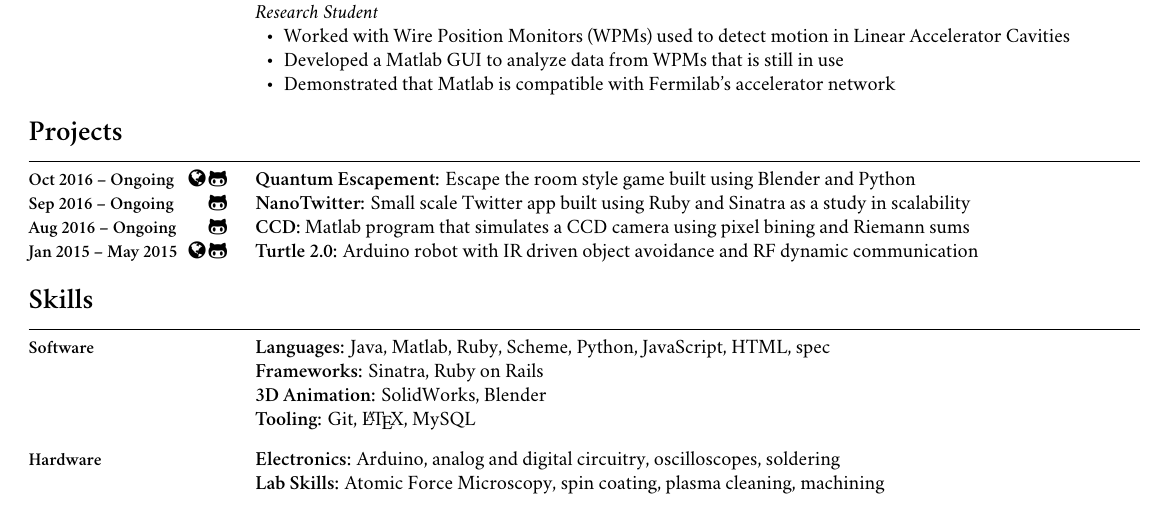
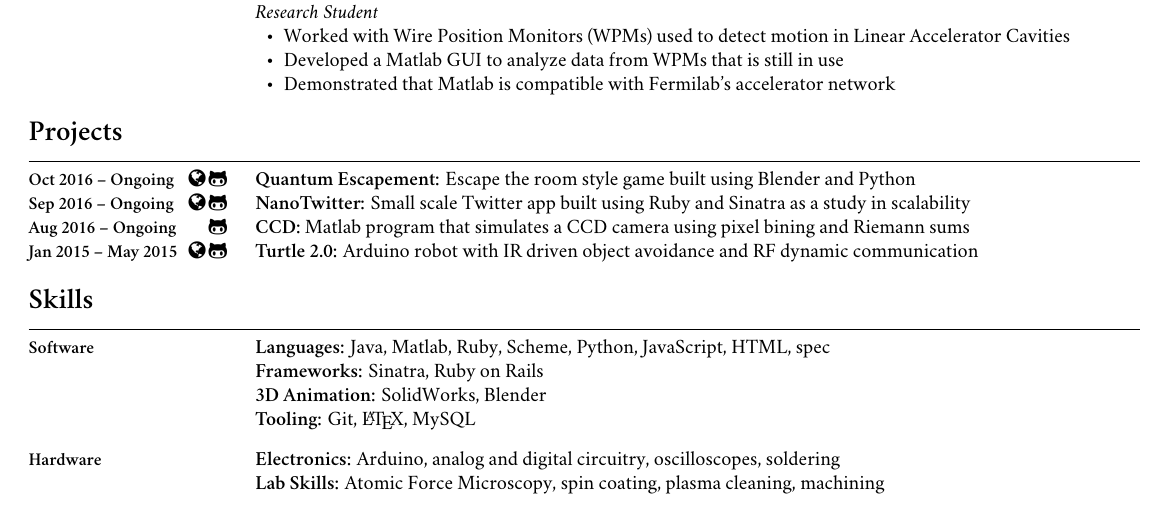
Before and after one commit to kreddykhan/resume, a LaTeX CV (kreddykhanresume.tex): part of the page, cut so that both start at the same text. Compiled offline with XeLaTeX; a missing font is replaced by an installed copy or a similar font.

Commit message:
nanotwitter website added

```diff
--- a/kreddykhanresume.tex
+++ b/kreddykhanresume.tex
@@ -191,7 +191,7 @@
   \note{\raggedleft\href{https://sites.google.com/a/brandeis.edu/ma43phd/}{\textcolor{black}{\normalsize\faGlobe}} \href{https://github.com/kreddykhan/quantum-escapement}{\textcolor{black}{\normalsize\faGithubAlt}}}
   \textbf{Quantum Escapement:} Escape the room style game built using Blender and Python\\
   \note{\textbf{\small Sep 2016 -- Ongoing}}
-  \note{\raggedleft\href{https://github.com/kreddykhan/nanotwitter}{\textcolor{black}{\normalsize\faGithubAlt}}}
+  \note{\raggedleft\href{https://kreddykhan-nanotwitter.herokuapp.com/}{\textcolor{black}{\normalsize\faGlobe}} \href{https://github.com/kreddykhan/nanotwitter}{\textcolor{black}{\normalsize\faGithubAlt}}}
   \textbf{NanoTwitter:} Small scale Twitter app built using Ruby and Sinatra as a study in scalability\\
   \note{\textbf{\small Aug 2016 -- Ongoing}}
   \note{\raggedleft\href{https://github.com/kreddykhan/CCD-Camera-Simulator}{\textcolor{black}{\normalsize\faGithubAlt}}}
```
Also changed, not shown: kreddykhanresume.pdf.
